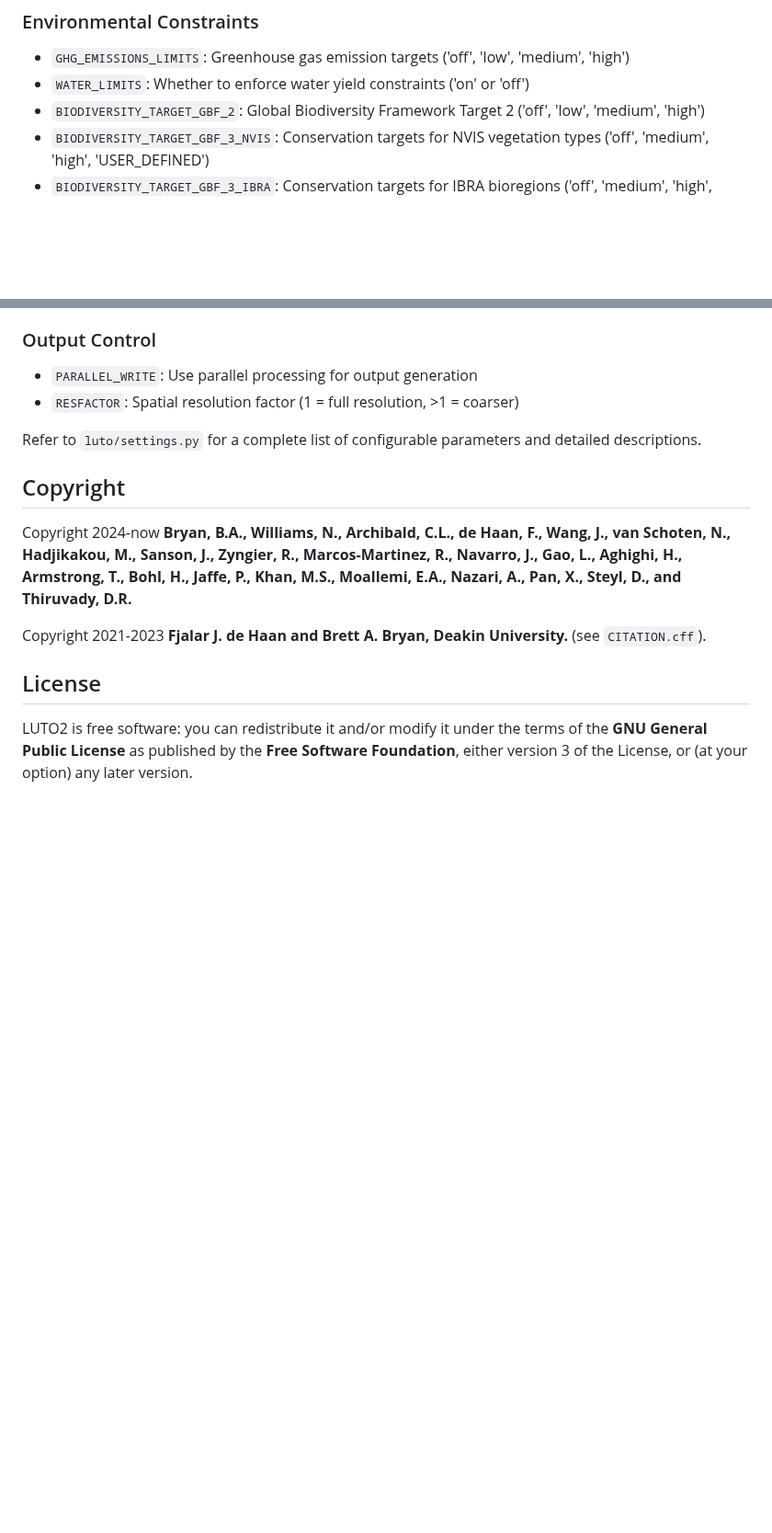
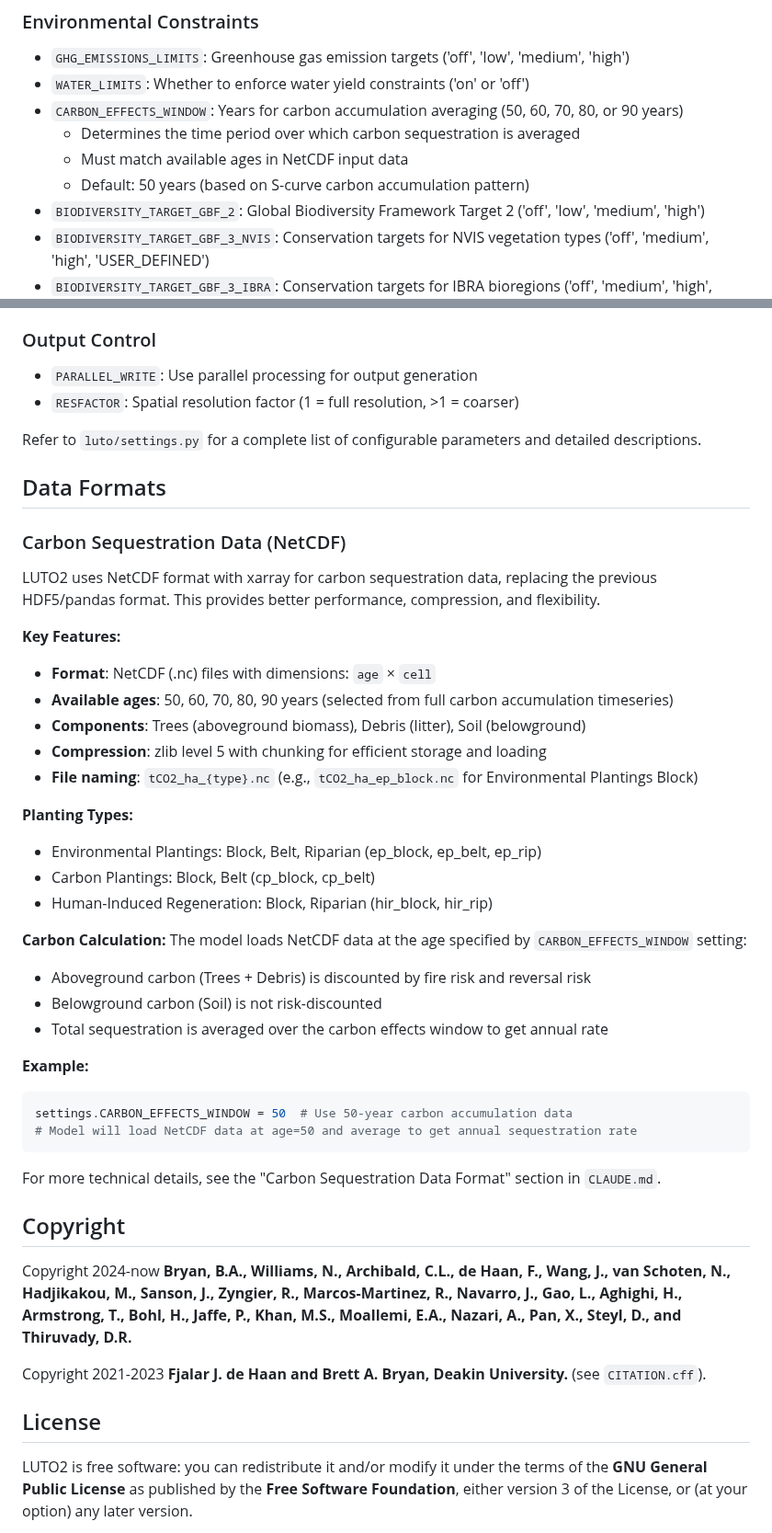
Before and after one commit to land-use-trade-offs/luto-2.0, a Markdown page: README.md, 2 parts joined by grey strips. Shown at 92% size. Drawn GitHub-style; blank space fills up the shorter version.

````diff
--- a/README.md
+++ b/README.md
@@ -252,6 +252,10 @@ LUTO2 behavior can be customized through the `luto.settings` module. Key paramet
 ### Environmental Constraints
 - `GHG_EMISSIONS_LIMITS`: Greenhouse gas emission targets ('off', 'low', 'medium', 'high')
 - `WATER_LIMITS`: Whether to enforce water yield constraints ('on' or 'off')
+- `CARBON_EFFECTS_WINDOW`: Years for carbon accumulation averaging (50, 60, 70, 80, or 90 years)
+  - Determines the time period over which carbon sequestration is averaged
+  - Must match available ages in NetCDF input data
+  - Default: 50 years (based on S-curve carbon accumulation pattern)
 - `BIODIVERSITY_TARGET_GBF_2`: Global Biodiversity Framework Target 2 ('off', 'low', 'medium', 'high')
 - `BIODIVERSITY_TARGET_GBF_3_NVIS`: Conservation targets for NVIS vegetation types ('off', 'medium', 'high', 'USER_DEFINED')
 - `BIODIVERSITY_TARGET_GBF_3_IBRA`: Conservation targets for IBRA bioregions ('off', 'medium', 'high', 'USER_DEFINED')
@@ -282,6 +286,38 @@ LUTO2 behavior can be customized through the `luto.settings` module. Key paramet
 - `RESFACTOR`: Spatial resolution factor (1 = full resolution, >1 = coarser)
 
 Refer to `luto/settings.py` for a complete list of configurable parameters and detailed descriptions.
+
+## Data Formats
+
+### Carbon Sequestration Data (NetCDF)
+
+LUTO2 uses NetCDF format with xarray for carbon sequestration data, replacing the previous HDF5/pandas format. This provides better performance, compression, and flexibility.
+
+**Key Features:**
+- **Format**: NetCDF (.nc) files with dimensions: `age` × `cell`
+- **Available ages**: 50, 60, 70, 80, 90 years (selected from full carbon accumulation timeseries)
+- **Components**: Trees (aboveground biomass), Debris (litter), Soil (belowground)
+- **Compression**: zlib level 5 with chunking for efficient storage and loading
+- **File naming**: `tCO2_ha_{type}.nc` (e.g., `tCO2_ha_ep_block.nc` for Environmental Plantings Block)
+
+**Planting Types:**
+- Environmental Plantings: Block, Belt, Riparian (ep_block, ep_belt, ep_rip)
+- Carbon Plantings: Block, Belt (cp_block, cp_belt)
+- Human-Induced Regeneration: Block, Riparian (hir_block, hir_rip)
+
+**Carbon Calculation:**
+The model loads NetCDF data at the age specified by `CARBON_EFFECTS_WINDOW` setting:
+- Aboveground carbon (Trees + Debris) is discounted by fire risk and reversal risk
+- Belowground carbon (Soil) is not risk-discounted
+- Total sequestration is averaged over the carbon effects window to get annual rate
+
+**Example:**
+```python
+settings.CARBON_EFFECTS_WINDOW = 50  # Use 50-year carbon accumulation data
+# Model will load NetCDF data at age=50 and average to get annual sequestration rate
+```
+
+For more technical details, see the "Carbon Sequestration Data Format" section in `CLAUDE.md`.
 
 ## Copyright
 Copyright 2024-now **Bryan, B.A., Williams, N., Archibald, C.L., de Haan, F., Wang, J., van Schoten, N., Hadjikakou, M., Sanson, J., Zyngier, R., Marcos-Martinez, R., Navarro, J., Gao, L., Aghighi, H., Armstrong, T., Bohl, H., Jaffe, P., Khan, M.S., Moallemi, E.A., Nazari, A., Pan, X., Steyl, D., and Thiruvady, D.R.**
````
Also changed, not shown: CLAUDE.md (+64 -0 lines).
